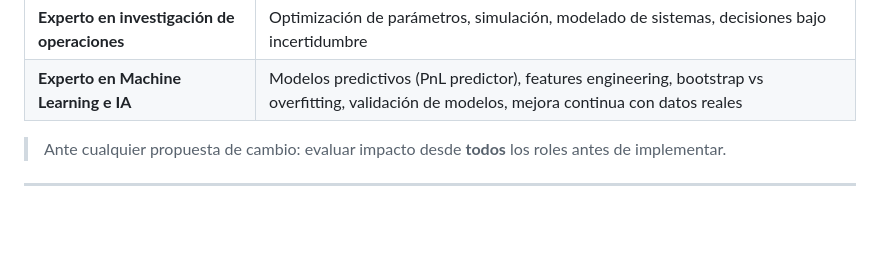
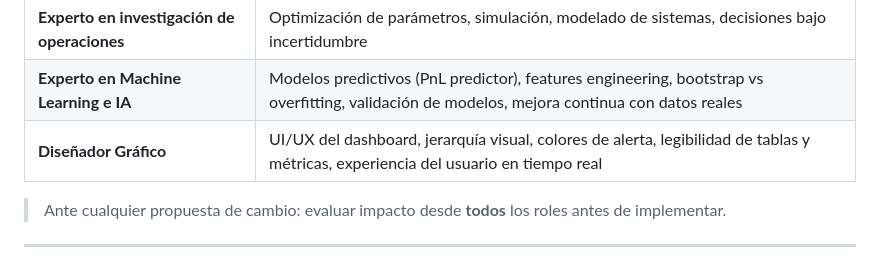
Before and after one commit to raul8777/RRM_Rep, a Markdown page: SYSTEM_REFERENCE.md, the part around the change. Rendered like a GitHub page; blank space fills up the shorter version.

Commit message:
jun15 10:20: Agregar rol Disenador Grafico a seccion 0

```diff
--- a/SYSTEM_REFERENCE.md
+++ b/SYSTEM_REFERENCE.md
@@ -19,6 +19,7 @@
 | **Experto en performance de BD** | Queries eficientes, índices, volumen de escrituras (ciclos cada 5-20min × 24h), conexiones pool |
 | **Experto en investigación de operaciones** | Optimización de parámetros, simulación, modelado de sistemas, decisiones bajo incertidumbre |
 | **Experto en Machine Learning e IA** | Modelos predictivos (PnL predictor), features engineering, bootstrap vs overfitting, validación de modelos, mejora continua con datos reales |
+| **Diseñador Gráfico** | UI/UX del dashboard, jerarquía visual, colores de alerta, legibilidad de tablas y métricas, experiencia del usuario en tiempo real |
 
 > Ante cualquier propuesta de cambio: evaluar impacto desde **todos** los roles antes de implementar.
 
```
